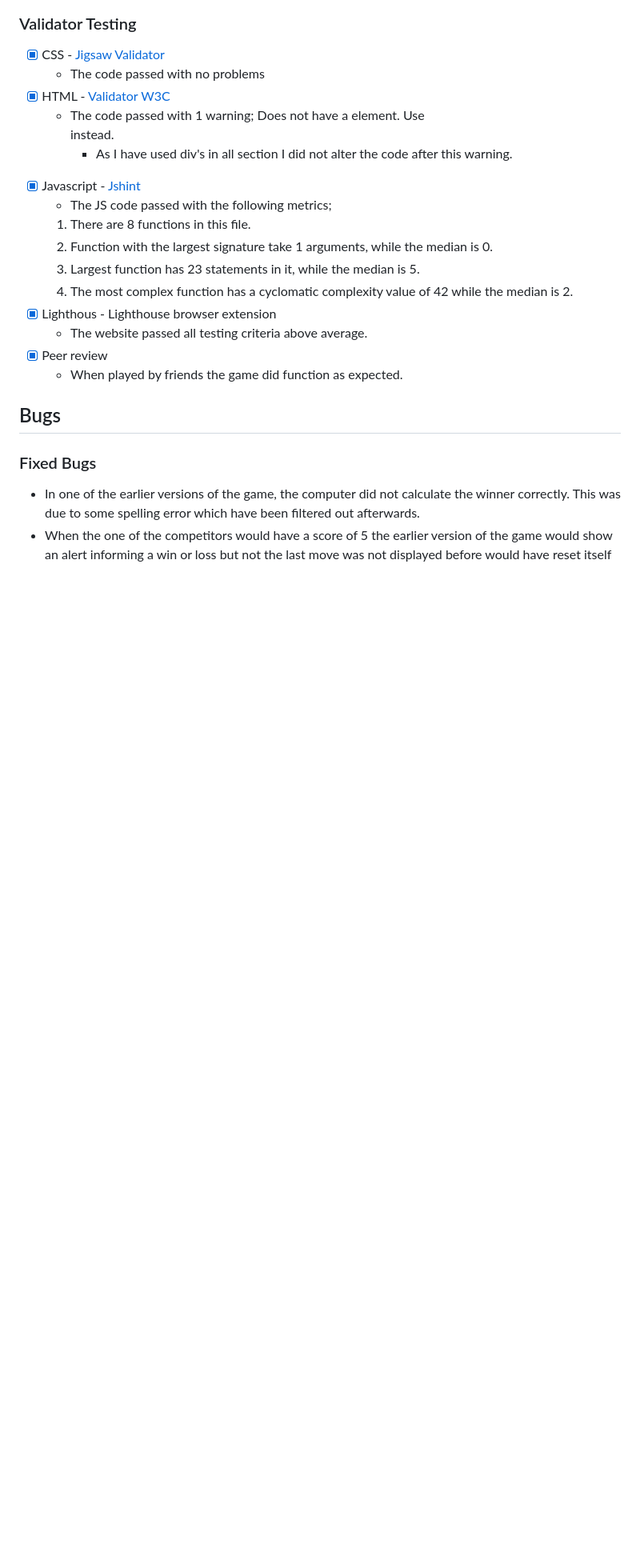
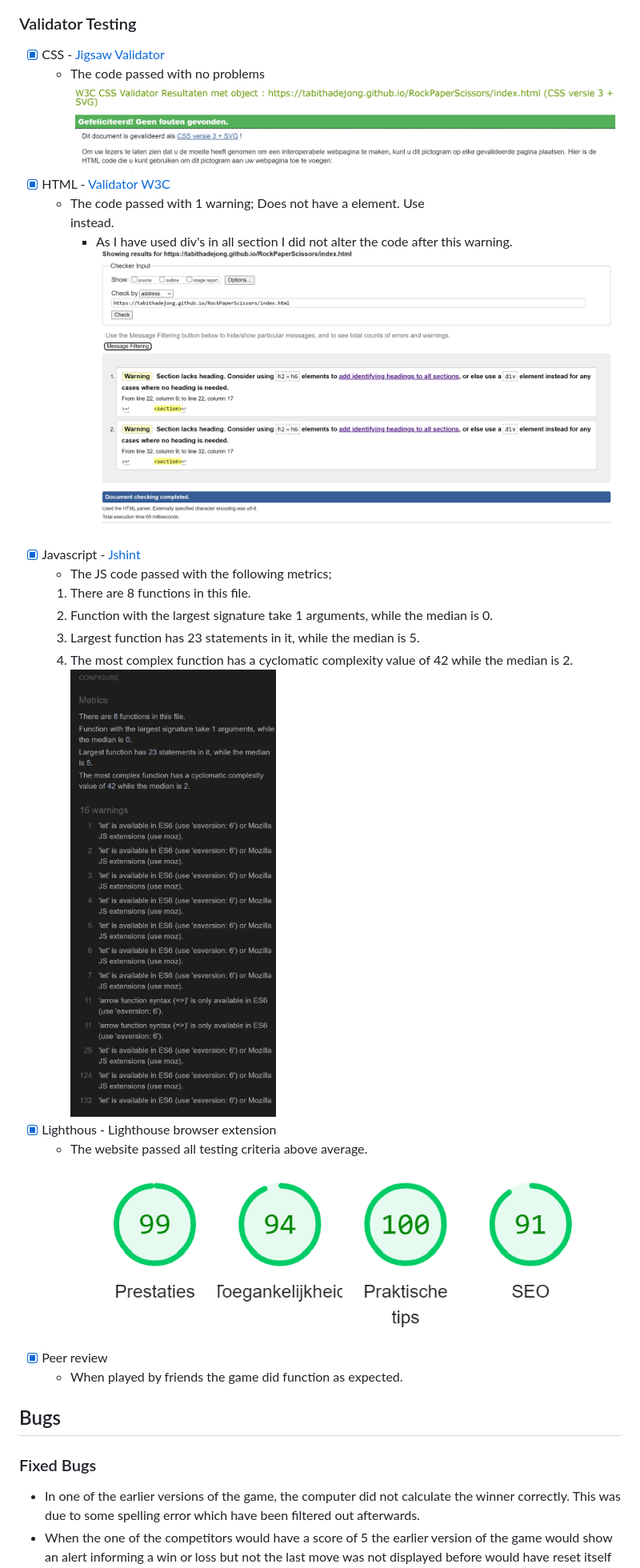
Before and after one commit to Tabithadejong/RockPaperScissors, a Markdown page: README.md, the part around one of its changes. Shown at 80% size. GitHub-like rendering; pictures changed too: assets/images/Project2/CSS.png (added), assets/images/Project2/HTML.png (added), assets/images/Project2/JS.png (added); blank space fills up the shorter version.

Commit message:
Add pictures to testing area ReadMeFile

```diff
--- a/README.md
+++ b/README.md
@@ -39,19 +42,24 @@ This website is for entertainment purposes. The user will have a chance to play
 ### Validator Testing
 - [x] CSS - [Jigsaw Validator](https://jigsaw.w3.org/css-validator/)
   - The code passed with no problems
+  ![CSS](assets/images/Project2/CSS.png)
 - [x] HTML -  [Validator W3C](https://validator.w3.org/)
   - The code passed with 1 warning; <section> Does not have a <h> element. Use <div> instead.
     - As I have used div's in all section I did not alter the code after this warning.
+   ![HTML](assets/images/Project2/HTML.png)
 - [x] Javascript - [Jshint](https://jshint.com/)
   - The JS code passed with the following metrics;
   1. There are 8 functions in this file.
   2. Function with the largest signature take 1 arguments, while the median is 0.
   3. Largest function has 23 statements in it, while the median is 5.
   4. The most complex function has a cyclomatic complexity value of 42 while the median is 2.
+  ![JS](assets/images/Project2/JS.png)
 - [x] Lighthous - Lighthouse browser extension
   - The website passed all testing criteria above average.
+  ![Lighthouse](assets/images/Project2/Lighthouse.png)
 - [x] Peer review
   - When played by friends the game did function as expected.
+
 
 ## Bugs
 ### Fixed Bugs
```
Also changed, not shown: other parts of README.md (+3 -0 lines).
